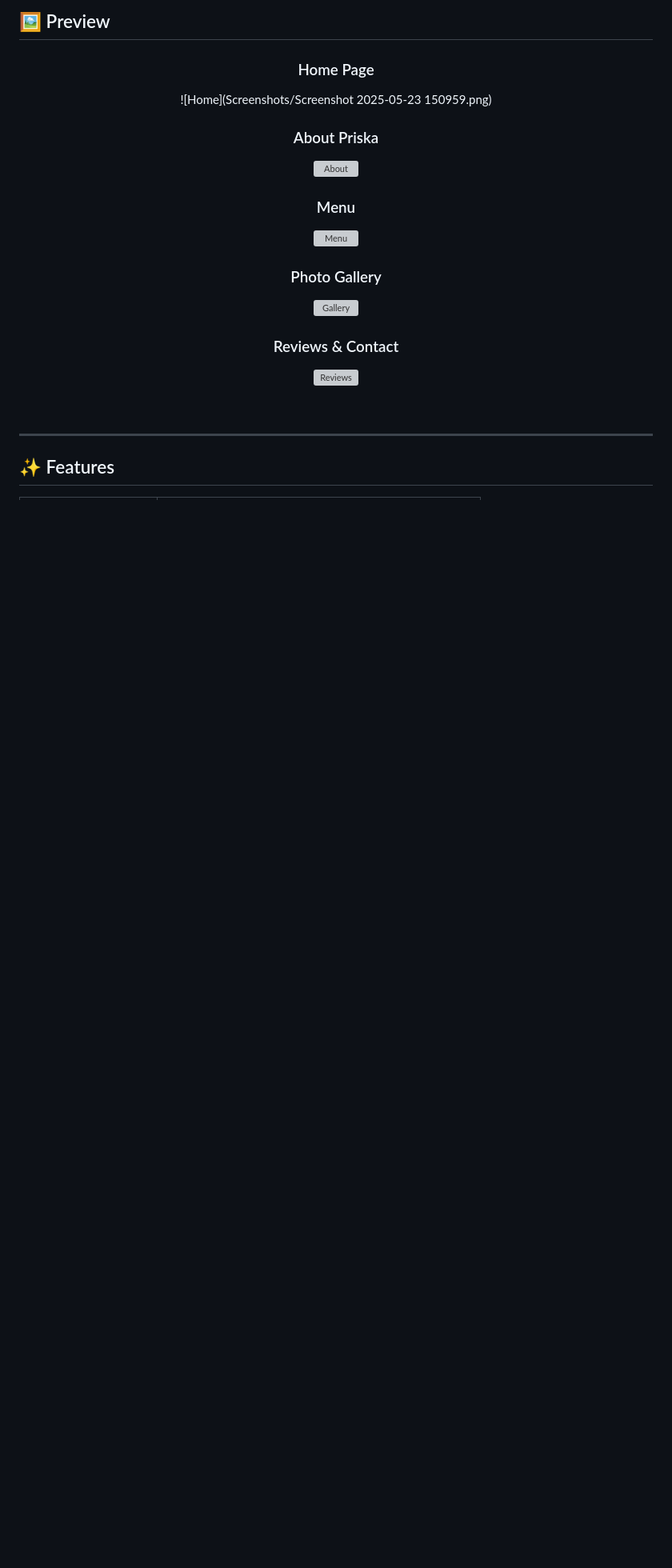
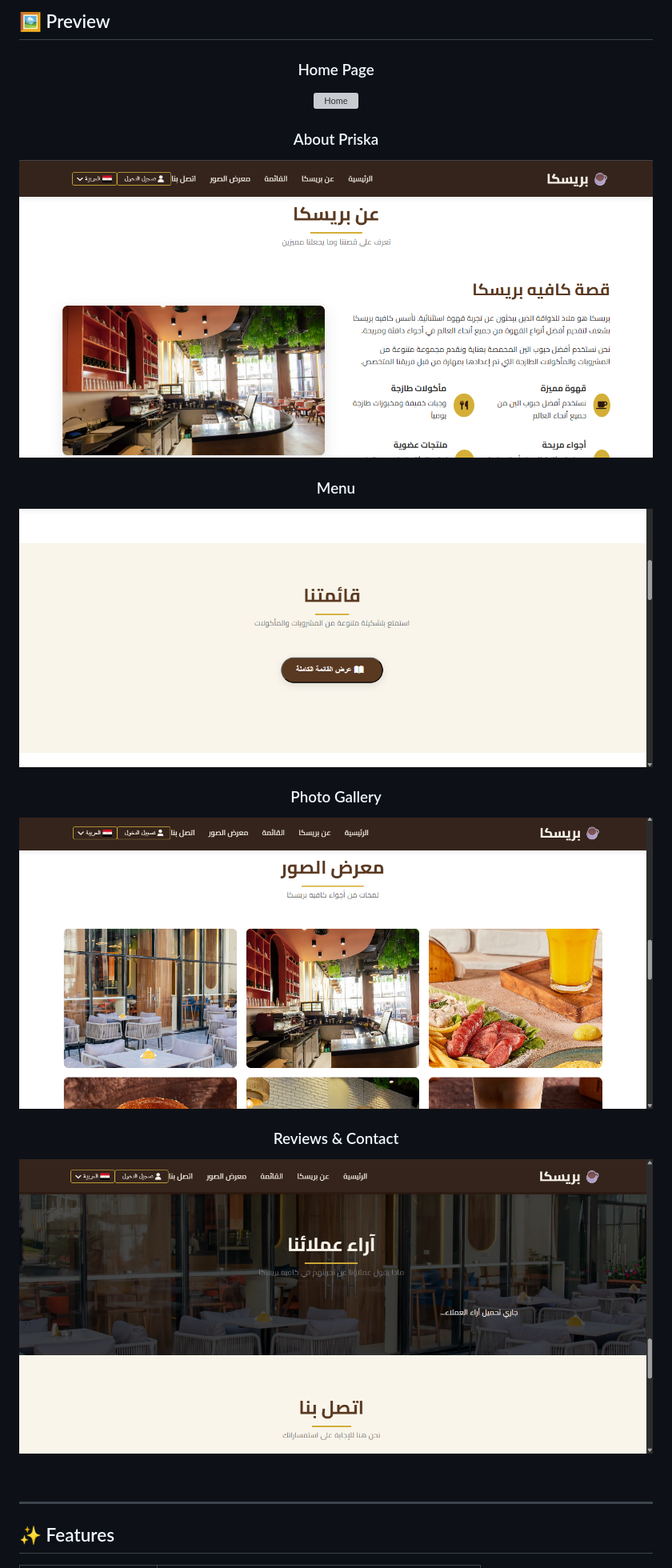
Before and after one commit to Ayman3biad/restaurant-website, a Markdown page: README.md, the part around one of its changes. Shown at 80% size. Drawn GitHub-style; blank space fills up the shorter version; grey boxes are pictures that could not be loaded.

```diff
--- a/README.md
+++ b/README.md
@@ -42,18 +42,19 @@ The website allows customers to:
 <div align="center">
 
 ### Home Page
-![Home](Screenshots/Screenshot 2025-05-23 150959.png)
+![Home](Screenshots/Screenshot%202025-05-23%20150959.png)
+
 ### About Priska
-![About](screenshots/about.png)
+![About](Screenshots/Screenshot%202025-05-23%20151023.png)
 
 ### Menu
-![Menu](screenshots/menu.png)
+![Menu](Screenshots/Screenshot%202025-05-23%20151044.png)
 
 ### Photo Gallery
-![Gallery](screenshots/gallery.png)
+![Gallery](Screenshots/Screenshot%202025-05-23%20151059.png)
 
 ### Reviews & Contact
-![Reviews](screenshots/reviews.png)
+![Reviews](Screenshots/Screenshot%202025-05-23%20151133.png)
 
 </div>
 
```
Also changed, not shown: other parts of README.md (+2 -2 lines).
